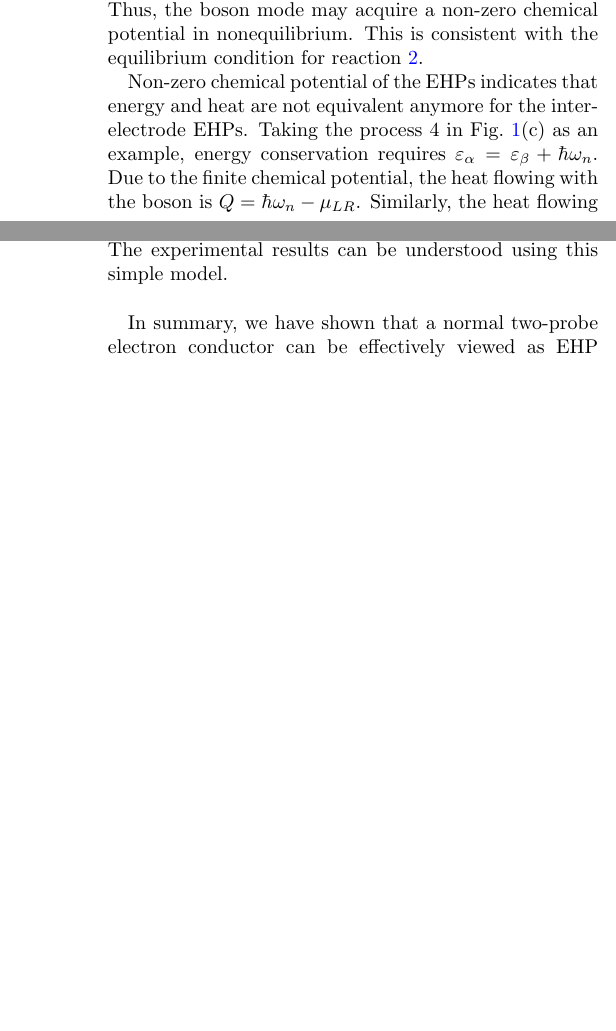
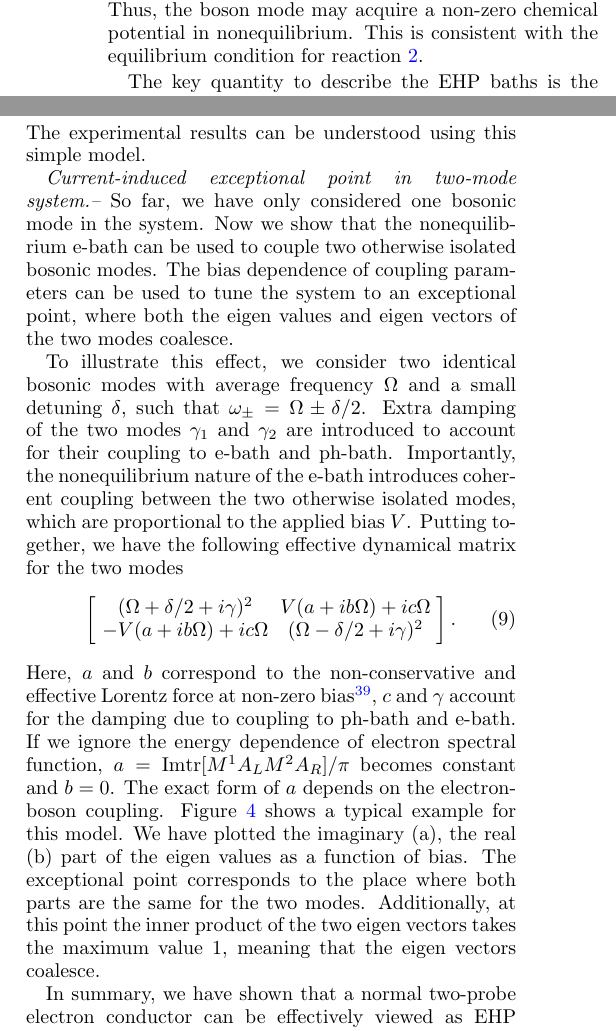
Before and after one commit to phyjtlu/Chemical-Potential-of-Vibrations, a LaTeX paper (photon-Landauer/Bose-Landuer.tex): two parts of the columns of pages 2 and 4 of 5 before the commit and two parts of the columns of pages 2 and 4 of 6 after it, joined at a grey line, cut so that both start at the same text, the shorter picture padded with empty space. Compiled offline with pdfLaTeX.

Commit message:
20191109version

```diff
--- a/photon-Landauer/Bose-Landuer.tex
+++ b/photon-Landauer/Bose-Landuer.tex
@@ -1,6 +1,6 @@
-\documentclass[aps
+\documentclass[aps,prb,
 ,twocolumn
-,floatfix,footinbib,prl,longbibliography
+,floatfix,footinbib,longbibliography
 %preprint
 ]{revtex4-1}
 %\documentclass[aps,preprint,floatfix,footinbib,longbibliography]{revtex4-1}
@@ -147,7 +148,7 @@ Here, $n_{F/B}(\varepsilon,T) = \left[{\rm exp}\left(\beta_B \varepsilon\right)\
 Thus, when reaching equilibrium with the EHP bath $\alpha\beta$, the bosonic mode follows a Bose-Einstein distribution at temperature $T_e$ and chemical potential $\mu_{\alpha\beta}$. For intra-electrode processes, $\mu_{\alpha\beta}=0$, we have the normal detailed balance relation, while for inter-electrode processes $\mu_{\alpha\beta}$ is determined by the applied voltage bias. Thus, the boson mode may acquire a non-zero chemical potential in nonequilibrium. This is consistent with the equilibrium condition for reaction \ref{eq:reaction}.
 
 
-Non-zero chemical potential of the EHPs indicates that energy and heat are not equivalent anymore for the inter-electrode EHPs. Taking the process 4 in Fig.~\ref{fig:ehp}(c) as an example, energy conservation requires $\varepsilon_\alpha = \varepsilon_\beta +\hbar\omega_n$. Due to the finite chemical potential, the heat flowing with the boson is $Q=\hbar\omega_n-\mu_{LR}$.  Similarly, the heat flowing with bosons emitted by process 3 is $Q=\hbar\omega_n-\mu_{RL}$. For $T_e=T_{ph}$ and $\mu_{LR}>0$, we arrive at a seemingly surprising result: the total energy $\hbar\omega_n$ emitted in process 4, normally termed Joule heat, actually include some chemical work. Even more counter-intuitively, when $\mu_{LR}>\hbar\omega_n$, $Q$ becomes negative, meaning that the emitted boson carries negative entropy, which is a resource for work extraction.
+%Non-zero chemical potential of the EHPs indicates that energy and heat are not equivalent anymore for the inter-electrode EHPs. Taking the process 4 in Fig.~\ref{fig:ehp}(c) as an example, energy conservation requires $\varepsilon_\alpha = \varepsilon_\beta +\hbar\omega_n$. Due to the finite chemical potential, the heat flowing with the boson is $Q=\hbar\omega_n-\mu_{LR}$.  Similarly, the heat flowing with bosons emitted by process 3 is $Q=\hbar\omega_n-\mu_{RL}$. For $T_e=T_{ph}$ and $\mu_{LR}>0$, we arrive at a seemingly surprising result: the total energy $\hbar\omega_n$ emitted in process 4, normally termed Joule heat, actually include some chemical work. Even more counter-intuitively, when $\mu_{LR}>\hbar\omega_n$, $Q$ becomes negative, meaning that the emitted boson carries negative entropy, which is a resource for work extraction.
 
 \begin{figure}
 	\includegraphics[scale=0.45,angle=0]{schematics-v3.pdf}
@@ -158,17 +159,18 @@ Non-zero chemical potential of the EHPs indicates that energy and heat are not e
 
 
 
-\emph{Power spectrum and energy transport.--} The key quantity to describe the EHP baths is the coupling-weighted power spectrum. It can be written as
+%\emph{Power spectrum and energy transport.--}
+The key quantity to describe the EHP baths is the coupling-weighted power spectrum. It can be written as
 \begin{align}
 \tilde{\Pi}_{mn}^{\alpha\beta}(\omega) &= \left[n_B(\hbar\omega-\mu_{\alpha\beta},T_e)+\frac{1}{2}\right]\Lambda_{mn}^{\alpha\beta}(\omega).
 \label{eq:ppehp}
 \end{align}
 We have introduced the coupling-weighted EHP density of states (DOS)
 \begin{align}
-\Lambda_{mn}^{\alpha\beta}(\omega) &= -\sum_{i\in\alpha,f\in\beta}M^{m}_{if}M^n_{fi}  \delta(\varepsilon_i-\varepsilon_f-\hbar\omega)\nonumber\\
+\Lambda_{mn}^{\alpha\beta}(\omega) &= -\sum_{i\in\alpha,f\in\beta}M^{m}_{fi}M^n_{if}  \delta(\varepsilon_i-\varepsilon_f-\hbar\omega)\nonumber\\
 &\times (n_F(\varepsilon_\alpha-\mu_\alpha,T_\alpha)-n_F(\varepsilon_\beta-\mu_\beta,T_\beta))\nonumber\\
-&=-\int \frac{d\varepsilon_\alpha}{2\pi} {\rm tr}[M^m A_\beta(\varepsilon-\hbar\omega)M^n A_\alpha(\varepsilon_\alpha)] \nonumber\\
-&\times (n_F(\varepsilon_\alpha-\mu_\alpha,T_\alpha)-n_F(\varepsilon_\beta-\mu_\beta,T_\beta)).
+&=-\int \frac{d\varepsilon}{2\pi} {\rm tr}[M^m A_\alpha(\varepsilon) M^n A_\beta(\varepsilon-\hbar\omega)] \nonumber\\
+&\times (n_F(\varepsilon-\mu_\alpha,T_\alpha)-n_F(\varepsilon-\hbar\omega-\mu_\beta,T_\beta)).
 \label{eq:gamma}
 \end{align}
 Equation~(\ref{eq:ppehp}) follows the normal form of fluctuation-dissipation relation for an equilibrium boson bath, albeit with a possibly non-zero chemical potential  $\mu_{\alpha\beta}$. The intra-electrode EHPs (i=1,2) are always in equilibrium with $\mu_{\alpha\alpha}=0$ and temperature $T_e$. But the two inter-electrode EHPs (i=3, 4) have opposite chemical potential $\mu_{RL}=-\mu_{LR}$. They are non-zero when there is a voltage bias applied.  To this end, we have shown that the \emph{nonequilibrium} e-bath can be divided into four \emph{equilibrium} EHP baths with different chemical potentials.
@@ -282,3 +287,20 @@ Direction of energy flow depends on the relative magnitude of two fluxes. It can
+	\label{fig:ep}
+\end{figure}
+
+\emph{Current-induced exceptional point in two-mode system.--}
+So far, we have only considered one bosonic mode in the system. Now we show that the nonequilibrium e-bath can be used to couple two otherwise isolated bosonic modes. The bias dependence of coupling parameters can be used to tune the system to an exceptional point, where both the eigen values and eigen vectors of the two modes coalesce.
+
+To illustrate this effect, we consider two identical bosonic modes with average frequency $\Omega$ and a small detuning $\delta$, such that $\omega_{\pm}=\Omega\pm \delta/2$. Extra damping of the two modes $\gamma_1$ and $\gamma_2$ are introduced to account for their coupling to e-bath and ph-bath. Importantly, the nonequilibrium nature of the e-bath introduces coherent coupling between the two otherwise isolated modes, which are proportional to the applied bias $V$. Putting together, we have the following effective dynamical matrix for the two modes
+\begin{equation}\label{eq:kk}
+\left[
+\begin{array}{cc}
+(\Omega+\delta/2+i \gamma)^2 & V(a+i b \Omega) + i c\Omega \\
+-V (a+i b \Omega)+i c\Omega & (\Omega-\delta/2+i \gamma)^2
+\end{array}
+\right].
+\end{equation}
+Here, $a$ and $b$ correspond to the non-conservative and effective Lorentz force at non-zero bias\cite{lu_blowing_2010}, $c$ and $\gamma$ account for the damping due to coupling to ph-bath and e-bath. If we ignore the energy dependence of electron spectral function, $a={\rm Im}{\rm tr}[M^1 A_L M^2 A_R]/\pi$ becomes constant and $b=0$. The exact form of $a$ depends on the electron-boson coupling.
+Figure~\ref{fig:ep} shows a typical example for this model. We have plotted the imaginary (a), the real (b) part of the eigen values as a function of bias. The exceptional point corresponds to the place where both parts are the same for the two modes. Additionally, at this point the inner product of the two eigen vectors takes the maximum value 1, meaning that the eigen vectors coalesce.
 
 
 In summary, we have shown that a normal two-probe electron conductor can be effectively viewed as EHP baths with chemical potential determined by the applied voltage bias. This is made possible by introducing the inter-electrode charge transfer EHPs. Properties of the EHP baths can be engineered through tuning the parameters of the conductor and the external voltage bias. This bath engineering provides an efficient way of controlling hybrid energy and thermoelectric transport in electron-boson junctions.
```
Also changed, not shown: photon-Landauer/Bose-Landuer.bbl, photon-Landauer/Bose-Landuer.pdf, photon-Landauer/ep.png (added), photon-Landauer/Bose-Landuer.tex (8 more changed lines), 4 other files.
